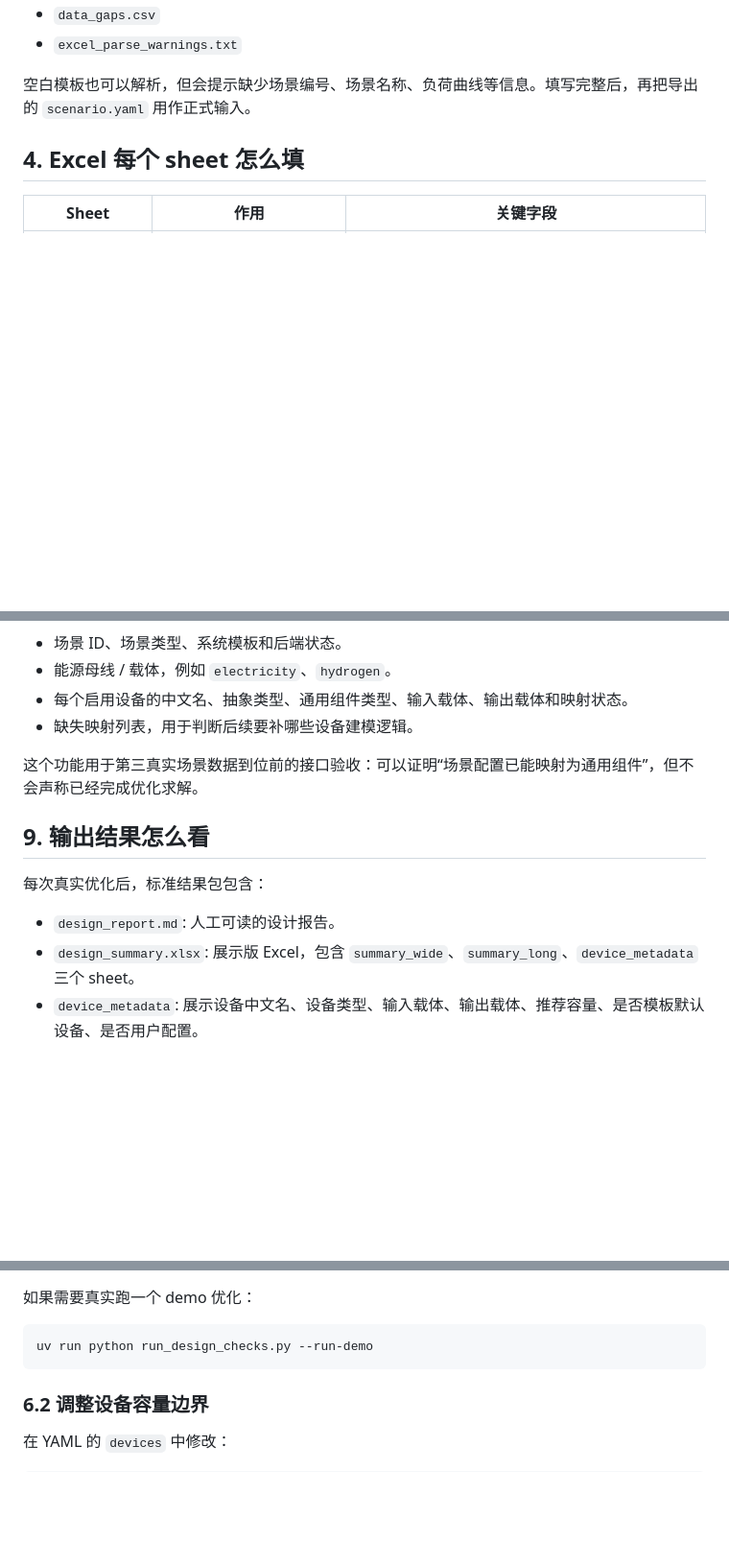
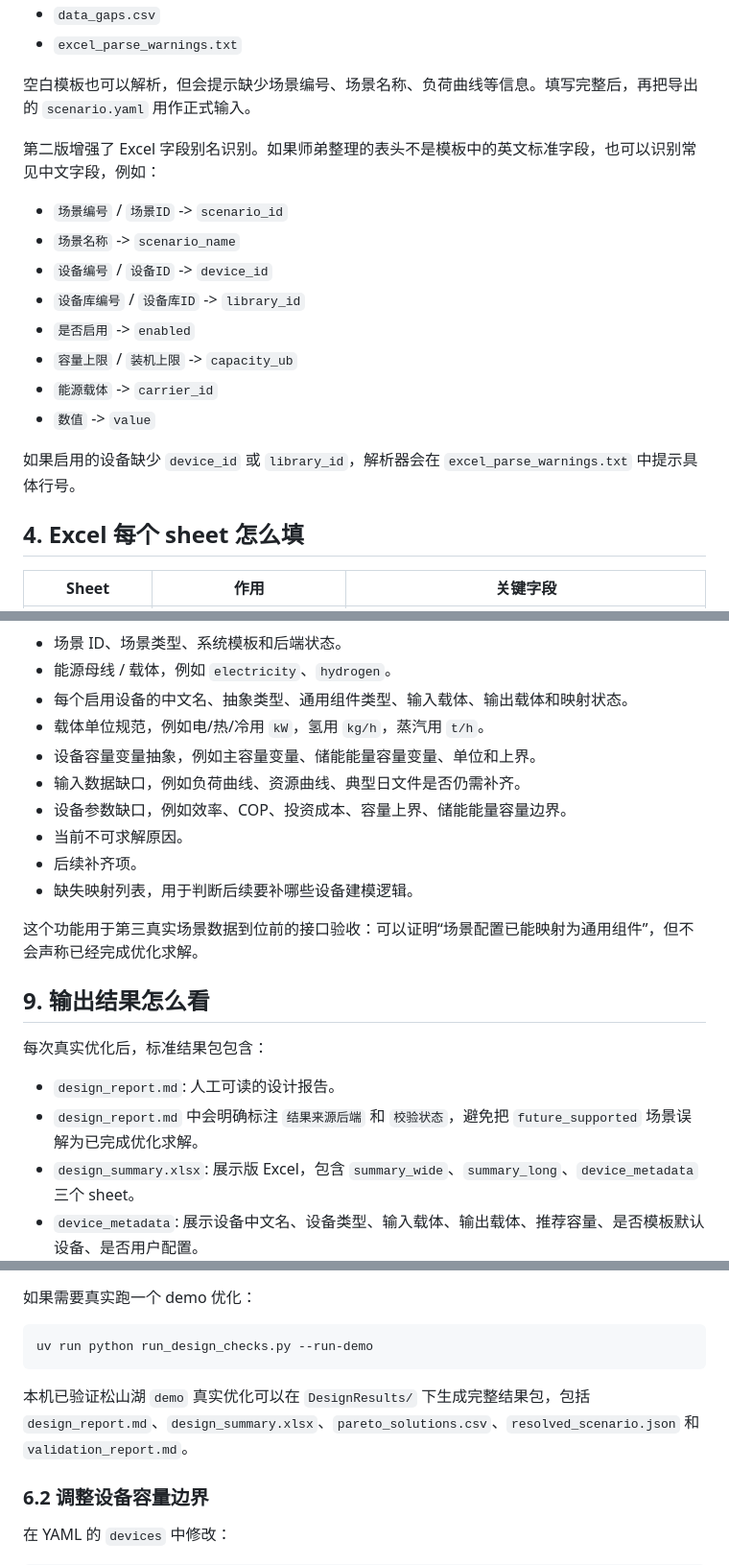
Before and after one commit to Zion74/new_ies_optimization, a Markdown page: 松山湖/单元模块库/场景化系统设计接口使用说明书.md, 3 parts joined by grey strips. Shown at 96% size. GitHub-like rendering; blank space fills up the shorter version.

Commit message:
docs: describe generic plan validation safeguards

````diff
--- a/松山湖/单元模块库/场景化系统设计接口使用说明书.md
+++ b/松山湖/单元模块库/场景化系统设计接口使用说明书.md
@@ -115,6 +115,19 @@ uv run python design.py --excel "松山湖/单元模块库/课题组场景整理
 - `excel_parse_warnings.txt`
 
 空白模板也可以解析，但会提示缺少场景编号、场景名称、负荷曲线等信息。填写完整后，再把导出的 `scenario.yaml` 用作正式输入。
+
+第二版增强了 Excel 字段别名识别。如果师弟整理的表头不是模板中的英文标准字段，也可以识别常见中文字段，例如：
+
+- `场景编号` / `场景ID` -> `scenario_id`
+- `场景名称` -> `scenario_name`
+- `设备编号` / `设备ID` -> `device_id`
+- `设备库编号` / `设备库ID` -> `library_id`
+- `是否启用` -> `enabled`
+- `容量上限` / `装机上限` -> `capacity_ub`
+- `能源载体` -> `carrier_id`
+- `数值` -> `value`
+
+如果启用的设备缺少 `device_id` 或 `library_id`，解析器会在 `excel_parse_warnings.txt` 中提示具体行号。
 
 ## 4. Excel 每个 sheet 怎么填
 
@@ -273,6 +294,12 @@ uv run python design.py --scenario "松山湖/单元模块库/ies_design/scenari
 - 场景 ID、场景类型、系统模板和后端状态。
 - 能源母线 / 载体，例如 `electricity`、`hydrogen`。
 - 每个启用设备的中文名、抽象类型、通用组件类型、输入载体、输出载体和映射状态。
+- 载体单位规范，例如电/热/冷用 `kW`，氢用 `kg/h`，蒸汽用 `t/h`。
+- 设备容量变量抽象，例如主容量变量、储能能量容量变量、单位和上界。
+- 输入数据缺口，例如负荷曲线、资源曲线、典型日文件是否仍需补齐。
+- 设备参数缺口，例如效率、COP、投资成本、容量上界、储能能量容量边界。
+- 当前不可求解原因。
+- 后续补齐项。
 - 缺失映射列表，用于判断后续要补哪些设备建模逻辑。
 
 这个功能用于第三真实场景数据到位前的接口验收：可以证明“场景配置已能映射为通用组件”，但不会声称已经完成优化求解。
@@ -282,6 +309,7 @@ uv run python design.py --scenario "松山湖/单元模块库/ies_design/scenari
 每次真实优化后，标准结果包包含：
 
 - `design_report.md`: 人工可读的设计报告。
+- `design_report.md` 中会明确标注 `结果来源后端` 和 `校验状态`，避免把 `future_supported` 场景误解为已完成优化求解。
 - `design_summary.xlsx`: 展示版 Excel，包含 `summary_wide`、`summary_long`、`device_metadata` 三个 sheet。
 - `device_metadata`: 展示设备中文名、设备类型、输入载体、输出载体、推荐容量、是否模板默认设备、是否用户配置。
 - `pareto_solutions.csv`: 所有 Pareto 解。
@@ -308,6 +336,8 @@ uv run python run_design_checks.py
 ```bash
 uv run python run_design_checks.py --run-demo
 ```
+
+本机已验证松山湖 `demo` 真实优化可以在 `DesignResults/` 下生成完整结果包，包括 `design_report.md`、`design_summary.xlsx`、`pareto_solutions.csv`、`resolved_scenario.json` 和 `validation_report.md`。
 
 ### 6.2 调整设备容量边界
 
````
Also changed, not shown: other parts of 松山湖/单元模块库/场景化系统设计接口使用说明书.md (+10 -2 lines), 松山湖/单元模块库/第一版场景化系统设计接口设计开发复盘与优化建议.md (+4 -0 lines), 1 other file.
